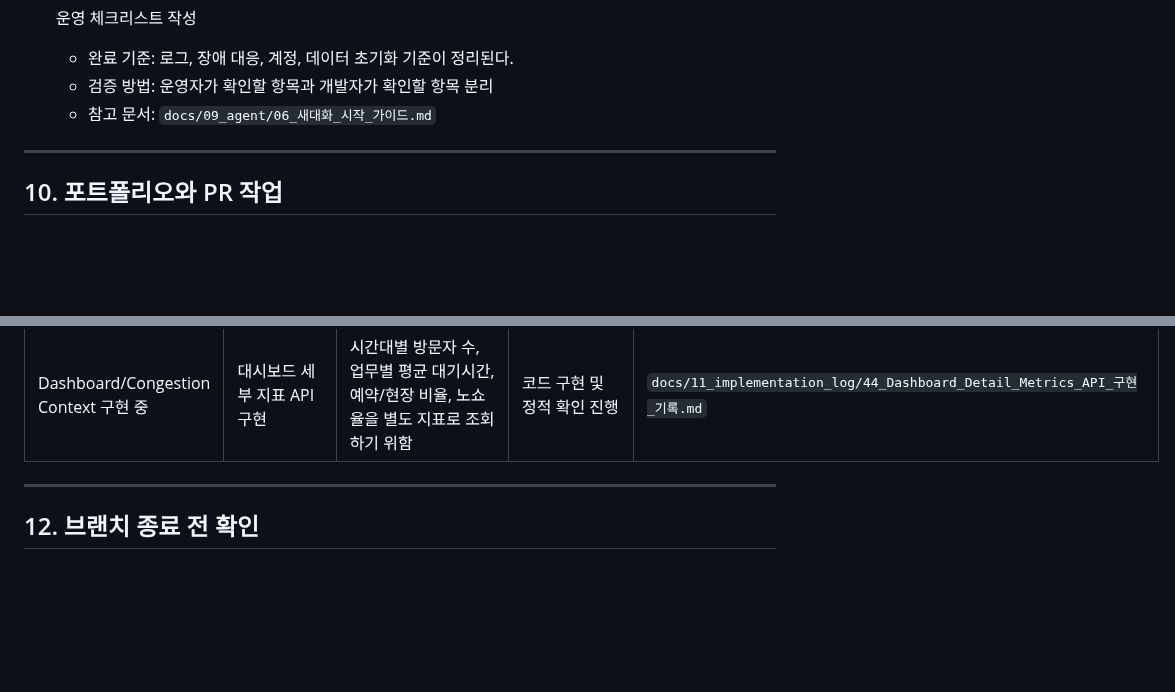
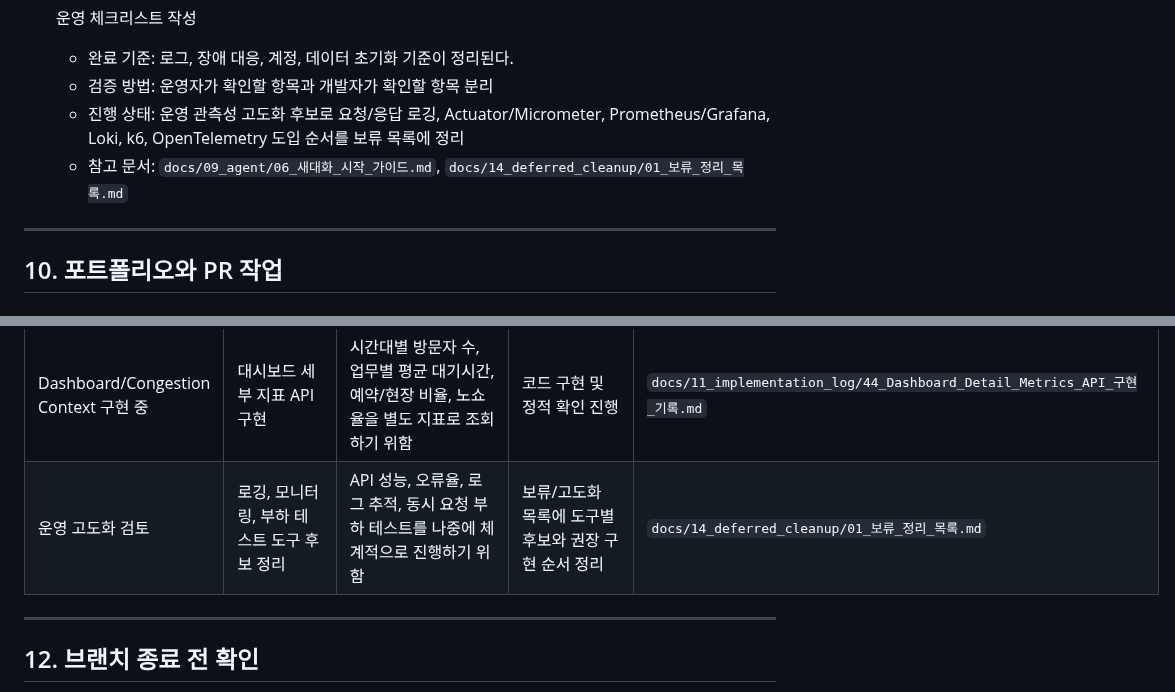
Before and after one commit to yellow-pang/health-center-smart-reservation, a Markdown page: docs/13_schedule/02_전체_작업_체크리스트.md, 2 parts joined by grey strips. Drawn GitHub-style; blank space fills up the shorter version.

```diff
--- a/docs/13_schedule/02_전체_작업_체크리스트.md
+++ b/docs/13_schedule/02_전체_작업_체크리스트.md
@@ -252,7 +252,8 @@ flowchart TD
 - [ ] 운영 체크리스트 작성
   - 완료 기준: 로그, 장애 대응, 계정, 데이터 초기화 기준이 정리된다.
   - 검증 방법: 운영자가 확인할 항목과 개발자가 확인할 항목 분리
-  - 참고 문서: `docs/09_agent/06_새대화_시작_가이드.md`
+  - 진행 상태: 운영 관측성 고도화 후보로 요청/응답 로깅, Actuator/Micrometer, Prometheus/Grafana, Loki, k6, OpenTelemetry 도입 순서를 보류 목록에 정리
+  - 참고 문서: `docs/09_agent/06_새대화_시작_가이드.md`, `docs/14_deferred_cleanup/01_보류_정리_목록.md`
 
 ---
 
@@ -309,6 +310,7 @@ flowchart TD
 | Queue Context 구현 중 | 대기번호 발급 동시성 보강 | `MAX(ticket_number) + 1` 방식의 동시 접수 중복 발급 위험을 줄이기 위함 | 채번 테이블, 원자적 upsert 발급 SQL, 유니크 인덱스 구현 및 정적 확인 완료 | `docs/11_implementation_log/40_Queue_Ticket_Number_Concurrency_구현_기록.md` |
 | Dashboard/Congestion Context 구현 중 | 대시보드 요약 및 현재 혼잡도 API 구현 | 예약/방문/대기 데이터를 관리자 요약 지표와 사용자 혼잡도 지표로 조회하기 위함 | 코드 구현 및 정적 확인 진행 | `docs/11_implementation_log/42_Dashboard_Congestion_Summary_API_구현_기록.md` |
 | Dashboard/Congestion Context 구현 중 | 대시보드 세부 지표 API 구현 | 시간대별 방문자 수, 업무별 평균 대기시간, 예약/현장 비율, 노쇼율을 별도 지표로 조회하기 위함 | 코드 구현 및 정적 확인 진행 | `docs/11_implementation_log/44_Dashboard_Detail_Metrics_API_구현_기록.md` |
+| 운영 고도화 검토 | 로깅, 모니터링, 부하 테스트 도구 후보 정리 | API 성능, 오류율, 로그 추적, 동시 요청 부하 테스트를 나중에 체계적으로 진행하기 위함 | 보류/고도화 목록에 도구별 후보와 권장 구현 순서 정리 | `docs/14_deferred_cleanup/01_보류_정리_목록.md` |
 
 ---
 
```
Also changed, not shown: docs/14_deferred_cleanup/01_보류_정리_목록.md (+30 -2 lines).
